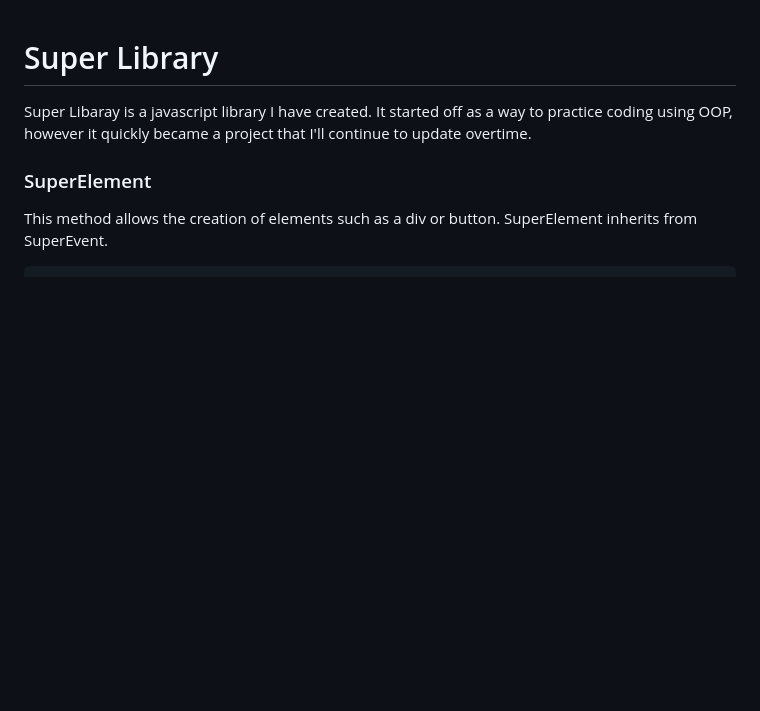
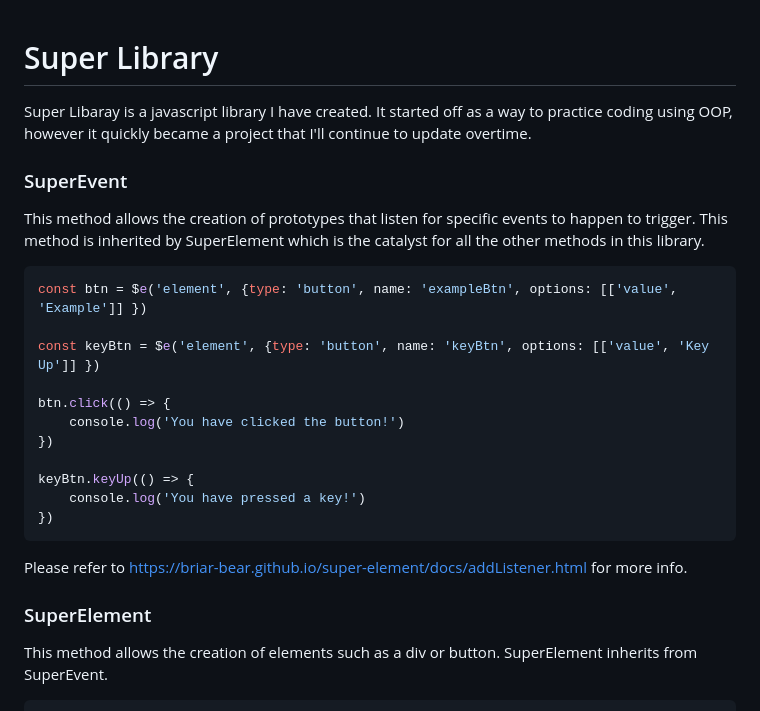
Before and after one commit to Briar-Bear/oop-practice, a Markdown page: README.md, the part around the change. Rendered like a GitHub page; blank space fills up the shorter version.

Commit message:
feature: Added description for SuperEvent

````diff
--- a/README.md
+++ b/README.md
@@ -1,6 +1,26 @@
 # Super Library
 
 Super Libaray is a javascript library I have created. It started off as a way to practice coding using OOP, however it quickly became a project that I'll continue to update overtime.
+
+### SuperEvent
+
+This method allows the creation of prototypes that listen for specific events to happen to trigger. This method is inherited by SuperElement which is the catalyst for all the other methods in this library.
+
+```javascript
+const btn = $e('element', {type: 'button', name: 'exampleBtn', options: [['value', 'Example']] })
+
+const keyBtn = $e('element', {type: 'button', name: 'keyBtn', options: [['value', 'Key Up']] })
+
+btn.click(() => {
+    console.log('You have clicked the button!')
+})
+
+keyBtn.keyUp(() => {
+    console.log('You have pressed a key!')
+})
+```
+
+Please refer to https://briar-bear.github.io/super-element/docs/addListener.html for more info.
 
 ### SuperElement
 
````
